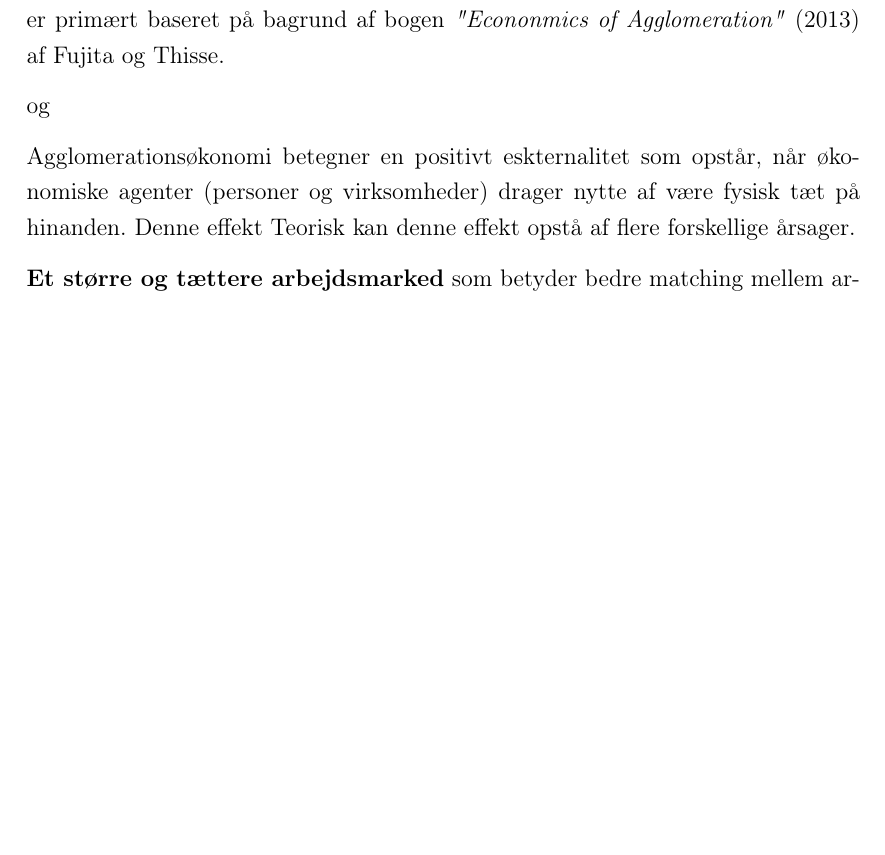
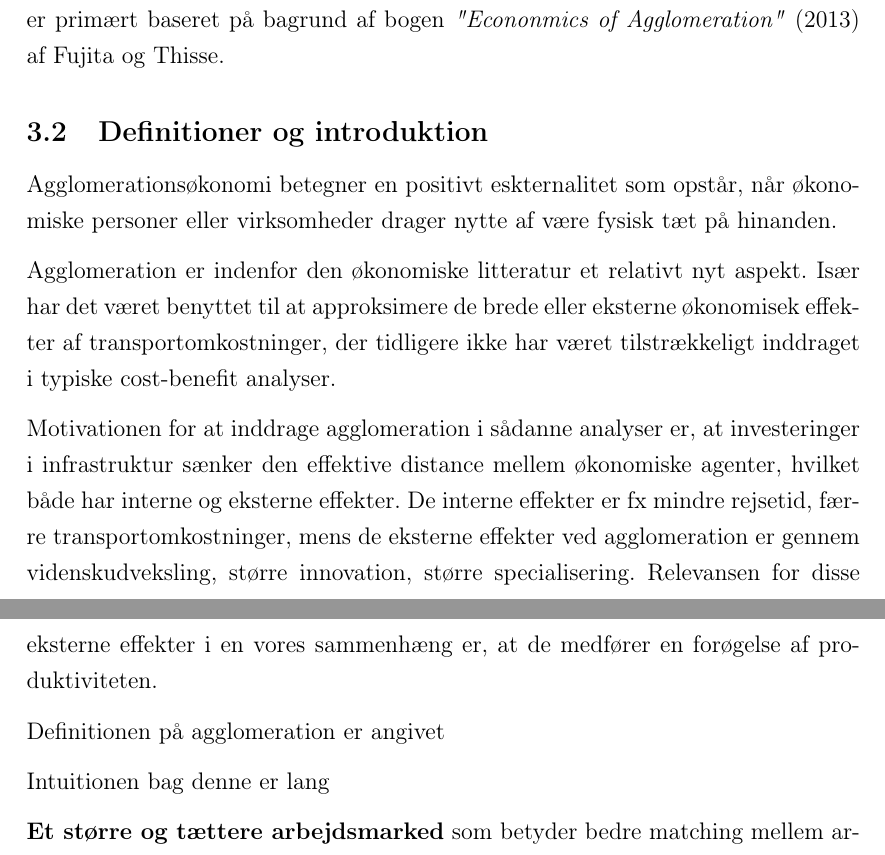
Before and after one commit to woija/PP, a LaTeX document (mainProd.tex, which reads agglointro.tex): part of page 2 of 15 before the commit and two parts of pages 2 and 3 of 16 after it, the two joined at a grey line, cut so that both start at the same text, the shorter picture padded with empty space. Compiled offline with pdfLaTeX.

Commit message:
13_03_13_25

```diff
--- a/agglointro.tex
+++ b/agglointro.tex
@@ -1,6 +1,13 @@
 
 I dette afsnit vil vi gennemgå den økonomiske teori bag agglomeration og baggrunden for, hvorfor agglomeration påvirker produktivitet. Introduktionen til begrebet er primært baseret på bagrund af bogen \emph{"Econonmics of Agglomeration"} (2013) af Fujita og Thisse.
 
- og
+\subsection{Definitioner og introduktion}
+Agglomerationsøkonomi betegner en positivt eskternalitet som opstår, når økonomiske personer eller virksomheder drager nytte af være fysisk tæt på hinanden.
 
-Agglomerationsøkonomi betegner en positivt eskternalitet som opstår, når økonomiske agenter (personer og virksomheder) drager nytte af være fysisk tæt på hinanden. Denne effekt Teorisk kan denne effekt opstå af flere forskellige årsager.
+Agglomeration er indenfor den økonomiske litteratur et relativt nyt aspekt. Især har det været benyttet til at approksimere de brede eller eksterne økonomisek effekter af transportomkostninger, der tidligere ikke har været tilstrækkeligt inddraget i typiske cost-benefit analyser.
+
+Motivationen for at inddrage agglomeration i sådanne analyser er, at investeringer i infrastruktur sænker den effektive distance mellem økonomiske agenter, hvilket både har interne og eksterne effekter. De interne effekter er fx mindre rejsetid, færre transportomkostninger, mens de eksterne effekter ved agglomeration er gennem videnskudveksling, større innovation, større specialisering. Relevansen for disse eksterne effekter i en vores sammenhæng er, at de medfører en forøgelse af produktiviteten.
+
+Definitionen på agglomeration er angivet
+
+Intuitionen bag denne er lang
```
